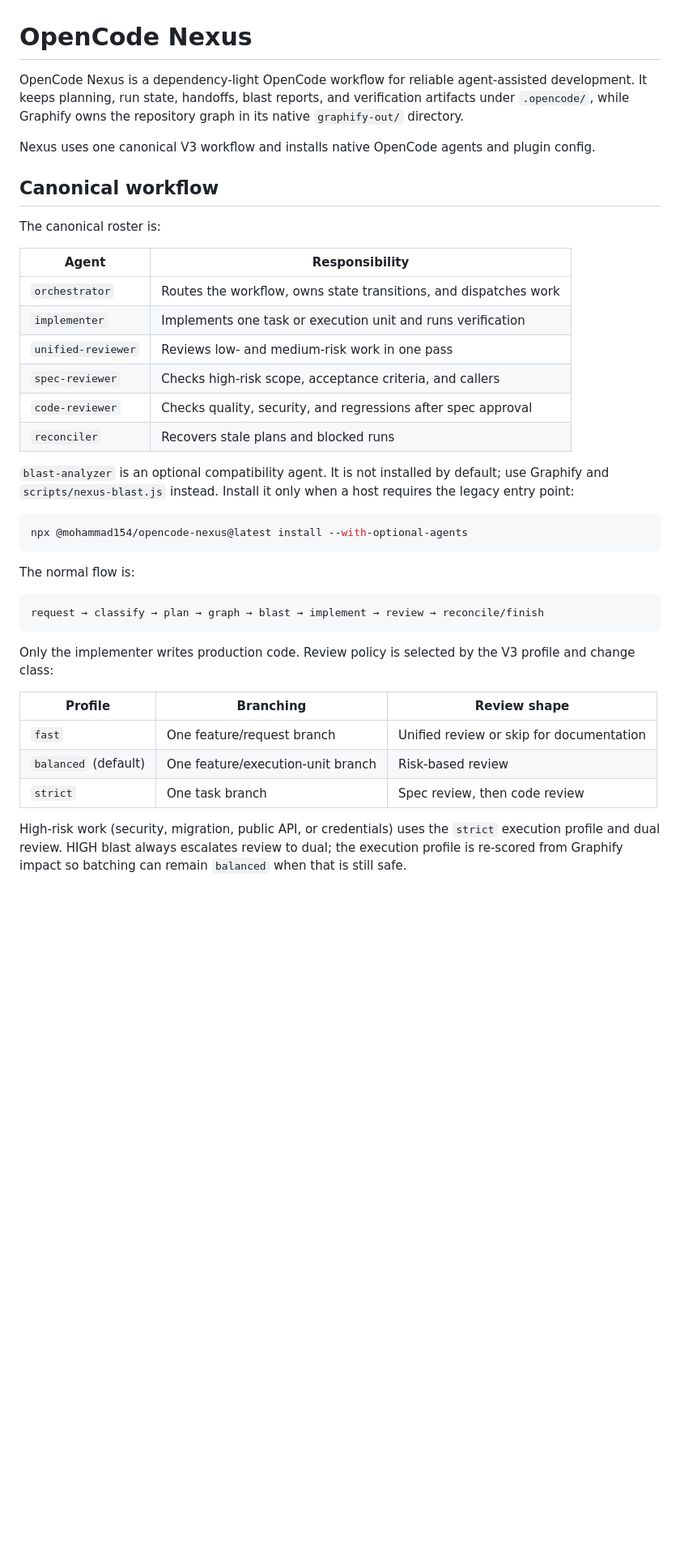
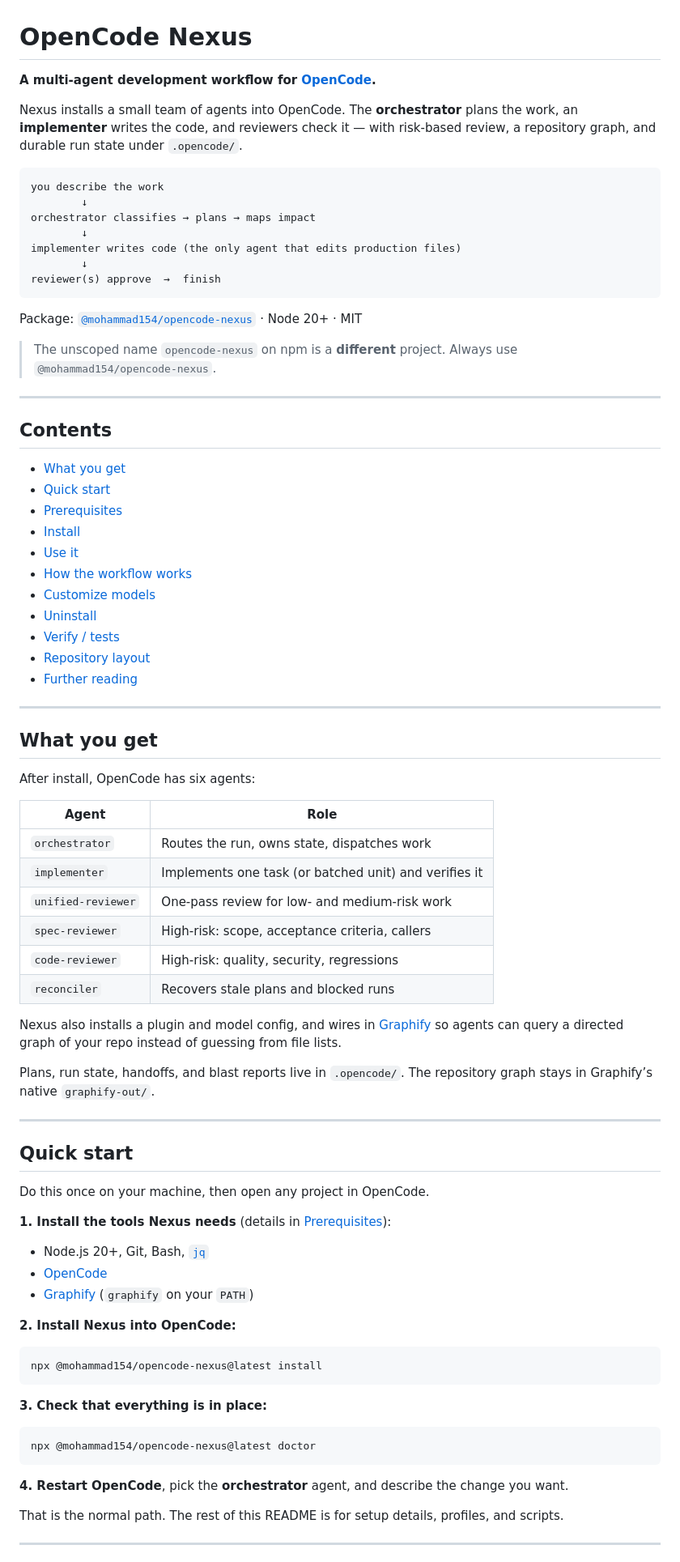
Before and after one commit to mohammad154/opencode-nexus, a Markdown page: README.md, the part around one of its changes. Shown at 81% size. Rendered like a GitHub page; blank space fills up the shorter version.

````diff
--- a/README.md
+++ b/README.md
@@ -1,41 +1,85 @@
 # OpenCode Nexus
 
-OpenCode Nexus is a dependency-light OpenCode workflow for reliable agent-assisted development. It keeps planning, run state, handoffs, blast reports, and verification artifacts under `.opencode/`, while Graphify owns the repository graph in its native `graphify-out/` directory.
+**A multi-agent development workflow for [OpenCode](https://opencode.ai).**
 
-Nexus uses one canonical V3 workflow and installs native OpenCode agents and plugin config.
+Nexus installs a small team of agents into OpenCode. The **orchestrator** plans the work, an **implementer** writes the code, and reviewers check it — with risk-based review, a repository graph, and durable run state under `.opencode/`.
 
-## Canonical workflow
+```text
+you describe the work
+        ↓
+orchestrator classifies → plans → maps impact
+        ↓
+implementer writes code (the only agent that edits production files)
+        ↓
+reviewer(s) approve  →  finish
+```
 
-The canonical roster is:
+Package: [`@mohammad154/opencode-nexus`](https://www.npmjs.com/package/@mohammad154/opencode-nexus) · Node 20+ · MIT
 
-| Agent | Responsibility |
+> The unscoped name `opencode-nexus` on npm is a **different** project. Always use `@mohammad154/opencode-nexus`.
+
+---
+
+## Contents
+
+- [What you get](#what-you-get)
+- [Quick start](#quick-start)
+- [Prerequisites](#prerequisites)
+- [Install](#install)
+- [Use it](#use-it)
+- [How the workflow works](#how-the-workflow-works)
+- [Customize models](#customize-models)
+- [Uninstall](#uninstall)
+- [Verify / tests](#verify--tests)
+- [Repository layout](#repository-layout)
+- [Further reading](#further-reading)
+
+---
+
+## What you get
+
+After install, OpenCode has six agents:
+
+| Agent | Role |
 |---|---|
-| `orchestrator` | Routes the workflow, owns state transitions, and dispatches work |
-| `implementer` | Implements one task or execution unit and runs verification |
-| `unified-reviewer` | Reviews low- and medium-risk work in one pass |
-| `spec-reviewer` | Checks high-risk scope, acceptance criteria, and callers |
-| `code-reviewer` | Checks quality, security, and regressions after spec approval |
+| `orchestrator` | Routes the run, owns state, dispatches work |
+| `implementer` | Implements one task (or batched unit) and verifies it |
+| `unified-reviewer` | One-pass review for low- and medium-risk work |
+| `spec-reviewer` | High-risk: scope, acceptance criteria, callers |
+| `code-reviewer` | High-risk: quality, security, regressions |
 | `reconciler` | Recovers stale plans and blocked runs |
 
-`blast-analyzer` is an optional compatibility agent. It is not installed by default; use Graphify and `scripts/nexus-blast.js` instead. Install it only when a host requires the legacy entry point:
+Nexus also installs a plugin and model config, and wires in [Graphify](https://github.com/Graphify-Labs/graphify) so agents can query a directed graph of your repo instead of guessing from file lists.
+
+Plans, run state, handoffs, and blast reports live in `.opencode/`. The repository graph stays in Graphify’s native `graphify-out/`.
+
+---
+
+## Quick start
+
+Do this once on your machine, then open any project in OpenCode.
+
+**1. Install the tools Nexus needs** (details in [Prerequisites](#prerequisites)):
+
+- Node.js 20+, Git, Bash, [`jq`](https://jqlang.org/)
+- [OpenCode](https://opencode.ai/docs/installation/)
+- [Graphify](https://github.com/Graphify-Labs/graphify) (`graphify` on your `PATH`)
+
+**2. Install Nexus into OpenCode:**
 
 ```bash
-npx @mohammad154/opencode-nexus@latest install --with-optional-agents
+npx @mohammad154/opencode-nexus@latest install
 ```
 
-The normal flow is:
+**3. Check that everything is in place:**
 
-```text
-request → classify → plan → graph → blast → implement → review → reconcile/finish
+```bash
+npx @mohammad154/opencode-nexus@latest doctor
 ```
 
-Only the implementer writes production code. Review policy is selected by the V3 profile and change class:
+**4. Restart OpenCode**, pick the **orchestrator** agent, and describe the change you want.
 
-| Profile | Branching | Review shape |
-|---|---|---|
-| `fast` | One feature/request branch | Unified review or skip for documentation |
-| `balanced` (default) | One feature/execution-unit branch | Risk-based review |
-| `strict` | One task branch | Spec review, then code review |
+That is the normal path. The rest of this README is for setup details, profiles, and scripts.
 
-High-risk work (security, migration, public API, or credentials) uses the `strict` execution profile and dual review. HIGH blast always escalates review to dual; the execution profile is re-scored from Graphify impact so batching can remain `balanced` when that is still safe.
+---
 
````
Also changed, not shown: other parts of README.md (+223 -113 lines).
